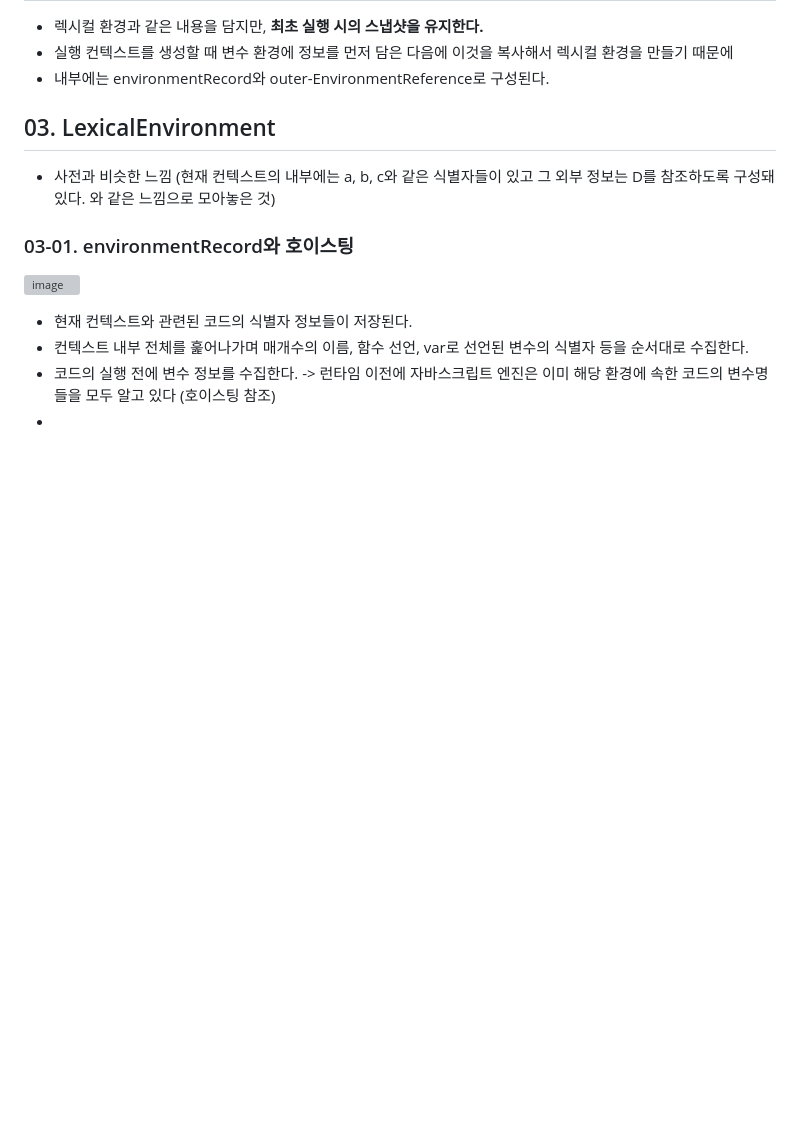
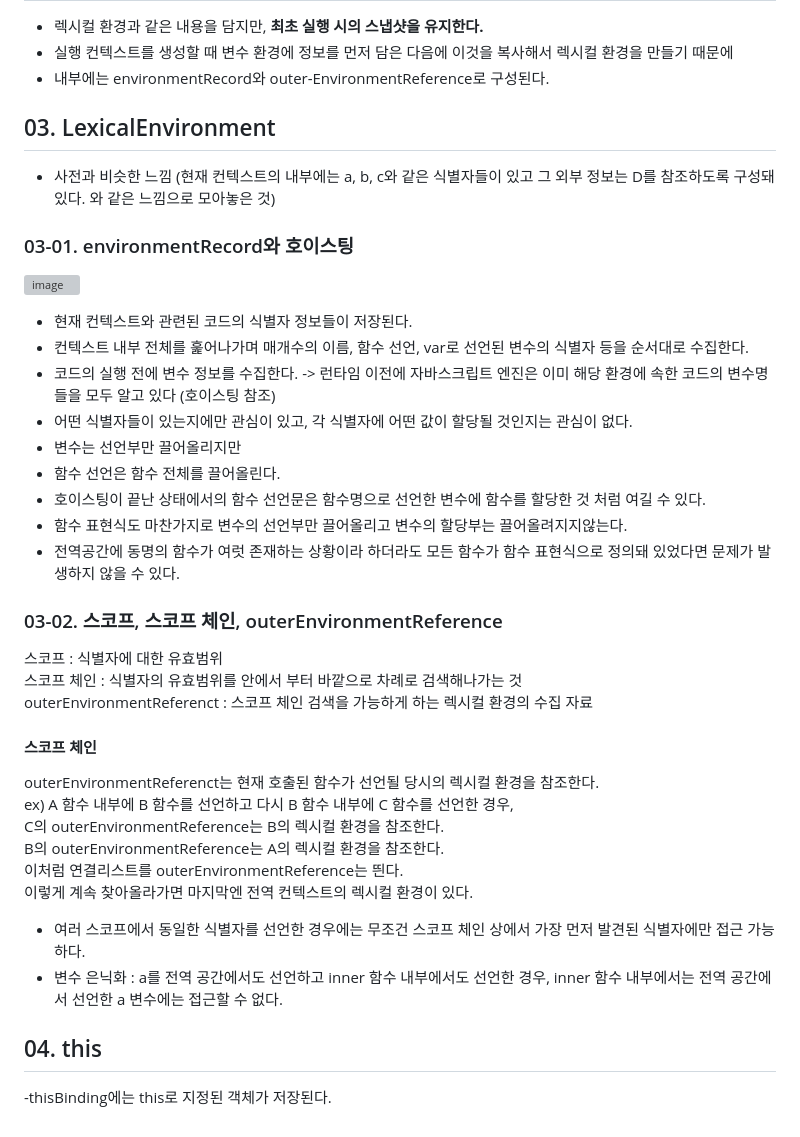
Before and after one commit to ongsim0629/TIL, a Markdown page: BOOK/Core-JavaScript/실행 컨텍스트.md, the part around one of its changes. Rendered like a GitHub page; blank space fills up the shorter version; grey boxes are pictures that could not be loaded.

```diff
--- a/BOOK/Core-JavaScript/실행 컨텍스트.md
+++ b/BOOK/Core-JavaScript/실행 컨텍스트.md
@@ -62,4 +62,27 @@ inner 함수의 실행이 종료되면서 inner 실행 컨텍스트가 콜 스
 - 현재 컨텍스트와 관련된 코드의 식별자 정보들이 저장된다.
 - 컨텍스트 내부 전체를 훑어나가며 매개수의 이름, 함수 선언, var로 선언된 변수의 식별자 등을 순서대로 수집한다.
 - 코드의 실행 전에 변수 정보를 수집한다. -> 런타임 이전에 자바스크립트 엔진은 이미 해당 환경에 속한 코드의 변수명들을 모두 알고 있다 (호이스팅 참조)
--
+- 어떤 식별자들이 있는지에만 관심이 있고, 각 식별자에 어떤 값이 할당될 것인지는 관심이 없다.
+- 변수는 선언부만 끌어올리지만
+- 함수 선언은 함수 전체를 끌어올린다.
+- 호이스팅이 끝난 상태에서의 함수 선언문은 함수명으로 선언한 변수에 함수를 할당한 것 처럼 여길 수 있다.
+- 함수 표현식도 마찬가지로 변수의 선언부만 끌어올리고 변수의 할당부는 끌어올려지지않는다.
+- 전역공간에 동명의 함수가 여럿 존재하는 상황이라 하더라도 모든 함수가 함수 표현식으로 정의돼 있었다면 문제가 발생하지 않을 수 있다.
+
+### 03-02. 스코프, 스코프 체인, outerEnvironmentReference
+스코프 : 식별자에 대한 유효범위 <br>
+스코프 체인 : 식별자의 유효범위를 안에서 부터 바깥으로 차례로 검색해나가는 것 <br>
+outerEnvironmentReferenct : 스코프 체인 검색을 가능하게 하는 렉시컬 환경의 수집 자료 <br>
+
+#### 스코프 체인
+outerEnvironmentReferenct는 현재 호출된 함수가 선언될 당시의 렉시컬 환경을 참조한다. <br>
+ex) A 함수 내부에 B 함수를 선언하고 다시 B 함수 내부에 C 함수를 선언한 경우, <br>
+C의 outerEnvironmentReference는 B의 렉시컬 환경을 참조한다. <br>
+B의 outerEnvironmentReference는 A의 렉시컬 환경을 참조한다. <br>
+이처럼 연결리스트를 outerEnvironmentReference는 띈다. <br>
+이렇게 계속 찾아올라가면 마지막엔 전역 컨텍스트의 렉시컬 환경이 있다.
+- 여러 스코프에서 동일한 식별자를 선언한 경우에는 무조건 스코프 체인 상에서 가장 먼저 발견된 식별자에만 접근 가능하다.
+- 변수 은닉화 : a를 전역 공간에서도 선언하고 inner 함수 내부에서도 선언한 경우, inner 함수 내부에서는 전역 공간에서 선언한 a 변수에는 접근할 수 없다.
+
+## 04. this
+-thisBinding에는 this로 지정된 객체가 저장된다.
```
Also changed, not shown: other parts of BOOK/Core-JavaScript/실행 컨텍스트.md (+1 -1 lines).
